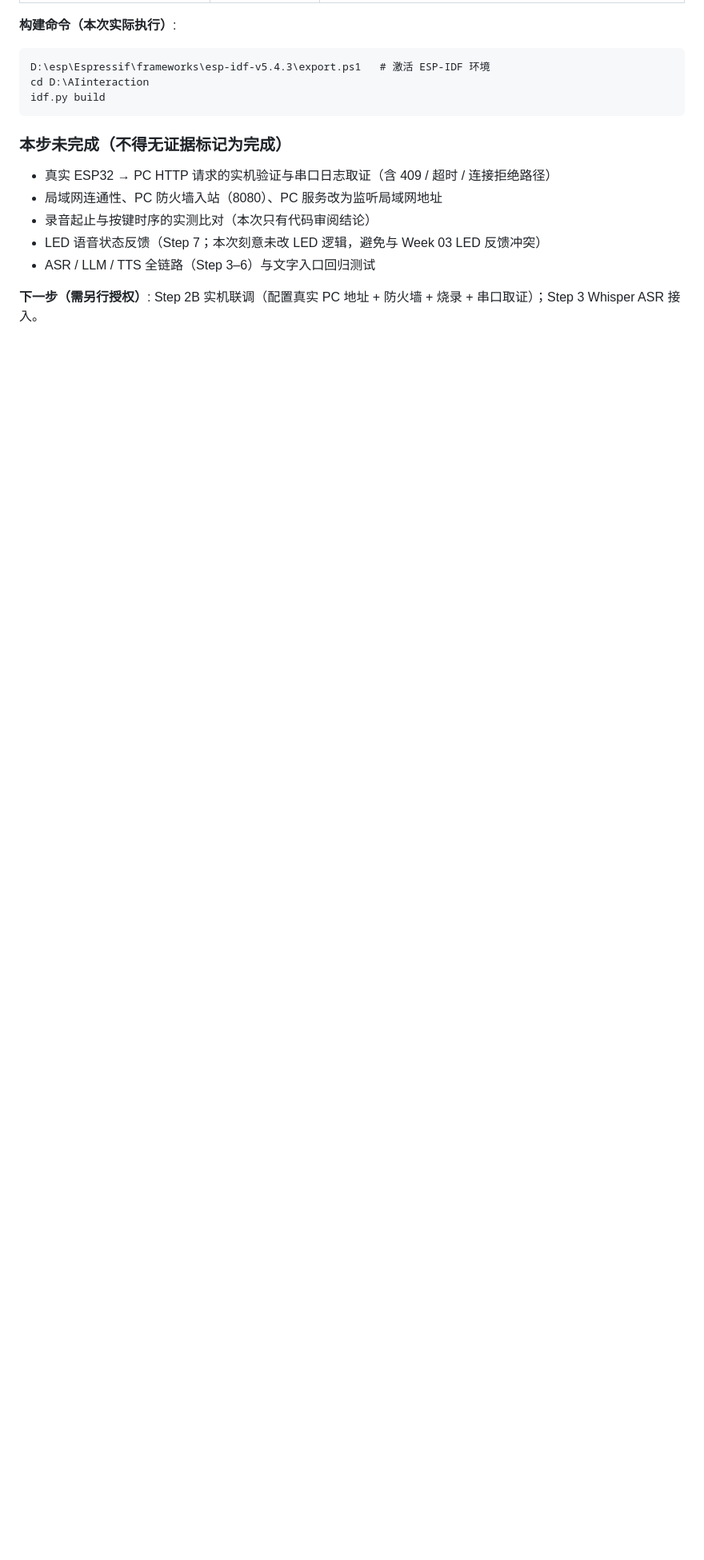
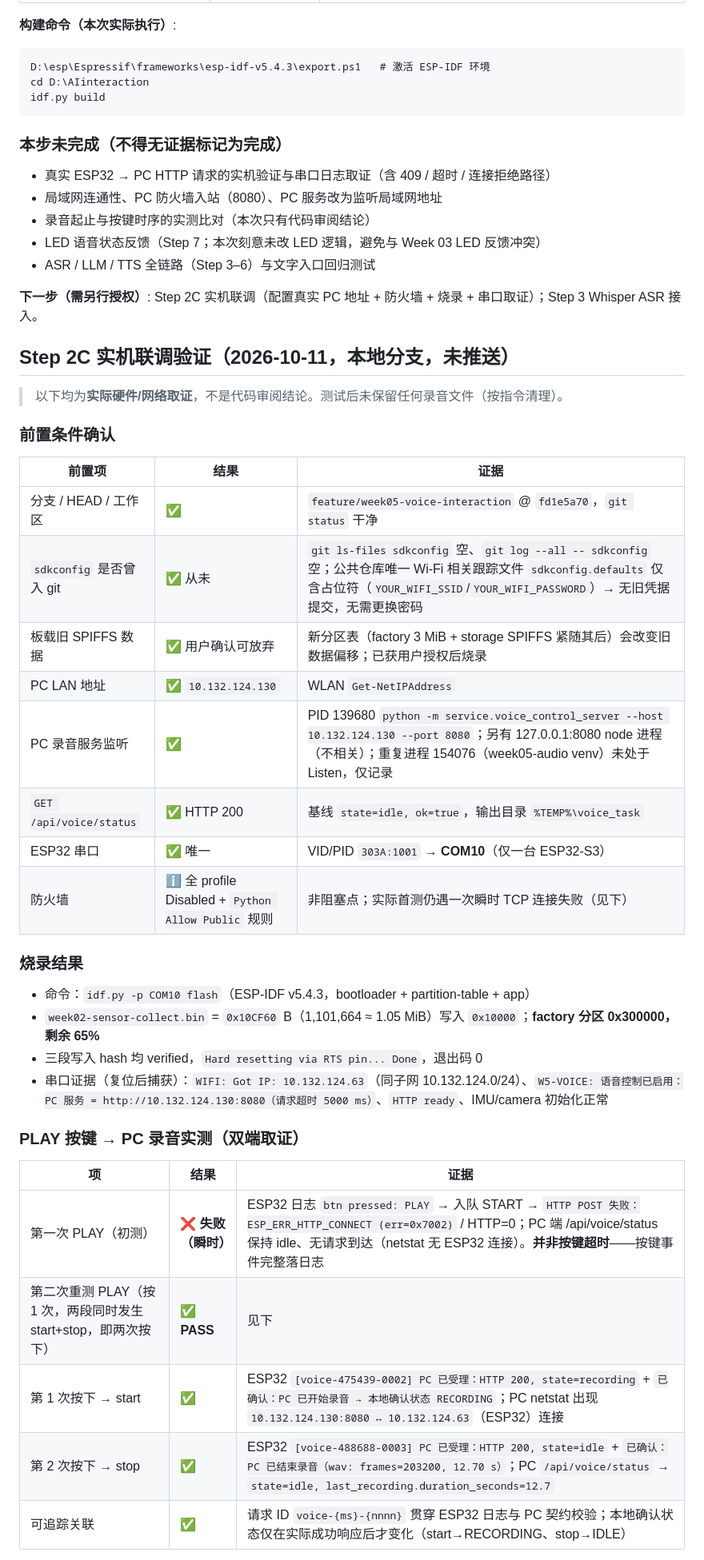
Before and after one commit to Qin-hyan/AIinteraction, a Markdown page: weeks/week05/STATE.md, the part around one of its changes. Shown at 80% size. GitHub-like rendering; blank space fills up the shorter version.

Commit message:
docs(week05): record Step 2C real-device PLAY->PC recording verification

```diff
--- a/weeks/week05/STATE.md
+++ b/weeks/week05/STATE.md
@@ -325,4 +325,39 @@ idf.py build
 - LED 语音状态反馈（Step 7；本次刻意未改 LED 逻辑，避免与 Week 03 LED 反馈冲突）
 - ASR / LLM / TTS 全链路（Step 3–6）与文字入口回归测试
 
-**下一步（需另行授权）**: Step 2B 实机联调（配置真实 PC 地址 + 防火墙 + 烧录 + 串口取证）；Step 3 Whisper ASR 接入。
+**下一步（需另行授权）**: Step 2C 实机联调（配置真实 PC 地址 + 防火墙 + 烧录 + 串口取证）；Step 3 Whisper ASR 接入。
+
+## Step 2C 实机联调验证（2026-10-11，本地分支，未推送）
+
+> 以下均为**实际硬件/网络取证**，不是代码审阅结论。测试后未保留任何录音文件（按指令清理）。
+
+### 前置条件确认
+
+| 前置项 | 结果 | 证据 |
+|--------|------|------|
+| 分支 / HEAD / 工作区 | ✅ | `feature/week05-voice-interaction` @ `fd1e5a70`，`git status` 干净 |
+| `sdkconfig` 是否曾入 git | ✅ 从未 | `git ls-files sdkconfig` 空、`git log --all -- sdkconfig` 空；公共仓库唯一 Wi-Fi 相关跟踪文件 `sdkconfig.defaults` 仅含占位符（`YOUR_WIFI_SSID`/`YOUR_WIFI_PASSWORD`）→ 无旧凭据提交，无需更换密码 |
+| 板载旧 SPIFFS 数据 | ✅ 用户确认可放弃 | 新分区表（factory 3 MiB + storage SPIFFS 紧随其后）会改变旧数据偏移；已获用户授权后烧录 |
+| PC LAN 地址 | ✅ `10.132.124.130` | WLAN `Get-NetIPAddress` |
+| PC 录音服务监听 | ✅ | PID 139680 `python -m service.voice_control_server --host 10.132.124.130 --port 8080`；另有 127.0.0.1:8080 node 进程（不相关）；重复进程 154076（week05-audio venv）未处于 Listen，仅记录 |
+| `GET /api/voice/status` | ✅ HTTP 200 | 基线 `state=idle, ok=true`，输出目录 `%TEMP%\voice_task` |
+| ESP32 串口 | ✅ 唯一 | VID/PID `303A:1001` → **COM10**（仅一台 ESP32-S3） |
+| 防火墙 | ℹ️ 全 profile Disabled + `Python Allow Public` 规则 | 非阻塞点；实际首测仍遇一次瞬时 TCP 连接失败（见下） |
+
+### 烧录结果
+
+- 命令：`idf.py -p COM10 flash`（ESP-IDF v5.4.3，bootloader + partition-table + app）
+- `week02-sensor-collect.bin` = `0x10CF60` B（1,101,664 ≈ 1.05 MiB）写入 `0x10000`；**factory 分区 0x300000，剩余 65%**
+- 三段写入 hash 均 verified，`Hard resetting via RTS pin... Done`，退出码 0
+- 串口证据（复位后捕获）：`WIFI: Got IP: 10.132.124.63`（同子网 10.132.124.0/24）、`W5-VOICE: 语音控制已启用：PC 服务 = http://10.132.124.130:8080（请求超时 5000 ms）`、`HTTP ready`、IMU/camera 初始化正常
+
+### PLAY 按键 → PC 录音实测（双端取证）
+
+| 项 | 结果 | 证据 |
+|----|------|------|
+| 第一次 PLAY（初测） | ❌ **失败（瞬时）** | ESP32 日志 `btn pressed: PLAY` → 入队 START → `HTTP POST 失败：ESP_ERR_HTTP_CONNECT (err=0x7002)` / HTTP=0；PC 端 /api/voice/status 保持 idle、无请求到达（netstat 无 ESP32 连接）。**并非按键超时**——按键事件完整落日志 |
+| 第二次重测 PLAY（按 1 次，两段同时发生 start+stop，即两次按下） | ✅ **PASS** | 见下 |
+| 第 1 次按下 → start | ✅ | ESP32 `[voice-475439-0002] PC 已受理：HTTP 200, state=recording` + `已确认：PC 已开始录音 → 本地确认状态 RECORDING`；PC netstat 出现 `10.132.124.130:8080 ↔ 10.132.124.63`（ESP32）连接 |
+| 第 2 次按下 → stop | ✅ | ESP32 `[voice-488688-0003] PC 已受理：HTTP 200, state=idle` + `已确认：PC 已结束录音（wav: frames=203200, 12.70 s）`；PC `/api/voice/status` → `state=idle, last_recording.duration_seconds=12.7` |
+| 可追踪关联 | ✅ | 请求 ID `voice-{ms}-{nnnn}` 贯穿 ESP32 日志与 PC 契约校验；本地确认状态仅在实际成功响应后才变化（start→RECORDING、stop→IDLE） |
+
```
Also changed, not shown: other parts of weeks/week05/STATE.md (+21 -1 lines).
